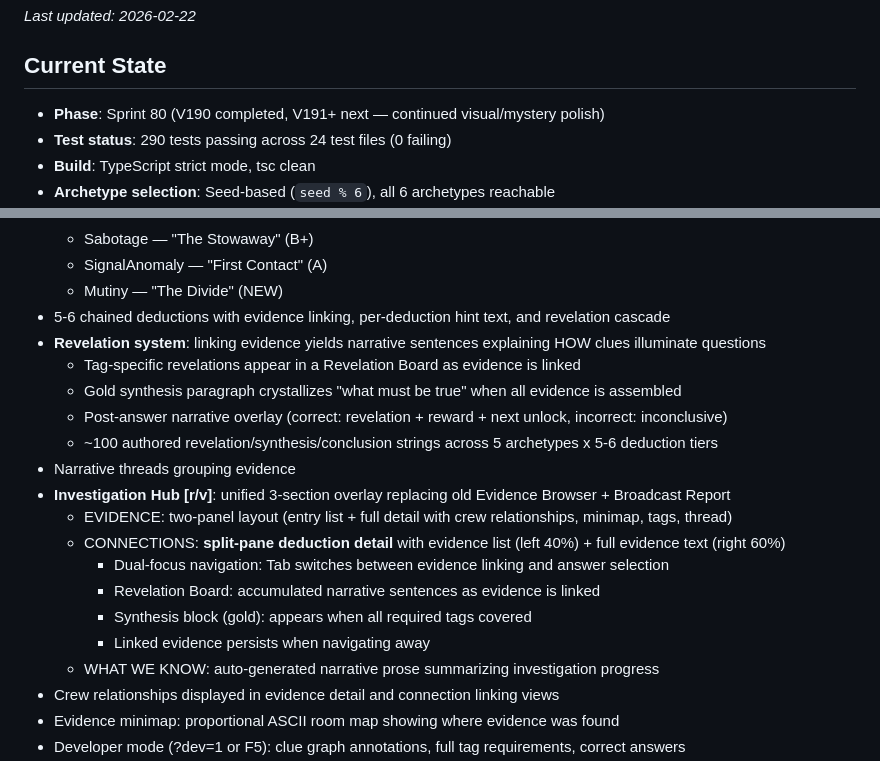
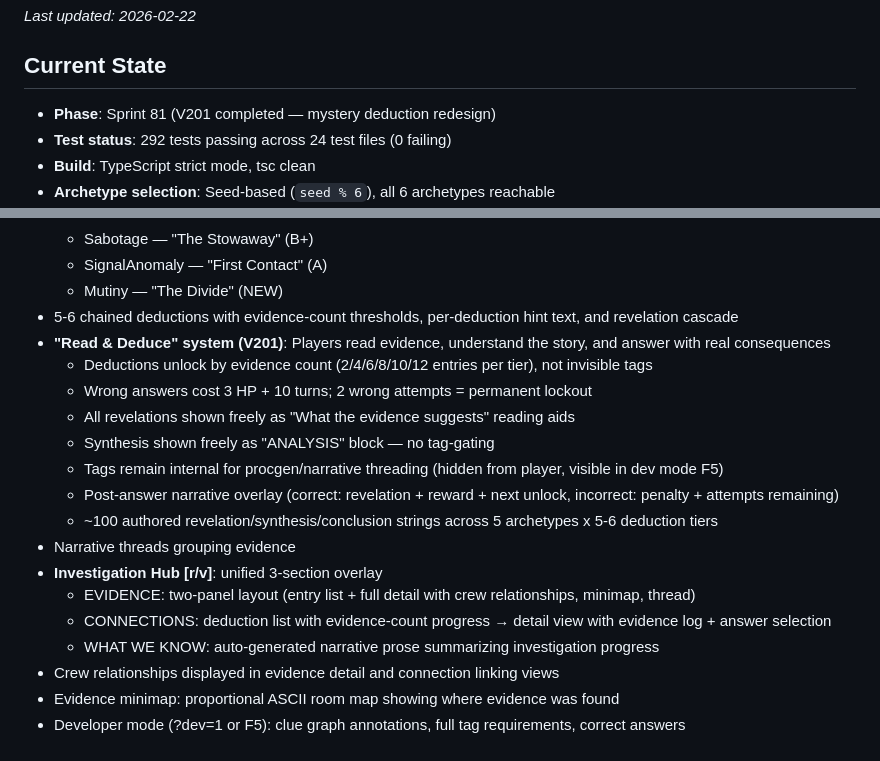
Before and after one commit to joshmarcus/ssr, a Markdown page: STATUS.md, 2 parts joined by grey strips. Drawn GitHub-style.

Commit message:
docs: update STATUS.md for V201 mystery deduction redesign
Co-Authored-By: Claude Opus 4.6 <noreply@anthropic.com>

```diff
--- a/STATUS.md
+++ b/STATUS.md
@@ -4,8 +4,8 @@
 
 ## Current State
 
-- **Phase**: Sprint 80 (V190 completed, V191+ next — continued visual/mystery polish)
-- **Test status**: 290 tests passing across 24 test files (0 failing)
+- **Phase**: Sprint 81 (V201 completed — mystery deduction redesign)
+- **Test status**: 292 tests passing across 24 test files (0 failing)
 - **Build**: TypeScript strict mode, tsc clean
 - **Archetype selection**: Seed-based (`seed % 6`), all 6 archetypes reachable
 - **Archetypes**: 6 active (Mutiny added — "The Divide")
@@ -34,20 +34,19 @@
   - Sabotage — "The Stowaway" (B+)
   - SignalAnomaly — "First Contact" (A)
   - Mutiny — "The Divide" (NEW)
-- 5-6 chained deductions with evidence linking, per-deduction hint text, and revelation cascade
-- **Revelation system**: linking evidence yields narrative sentences explaining HOW clues illuminate questions
-  - Tag-specific revelations appear in a Revelation Board as evidence is linked
-  - Gold synthesis paragraph crystallizes "what must be true" when all evidence is assembled
-  - Post-answer narrative overlay (correct: revelation + reward + next unlock, incorrect: inconclusive)
+- 5-6 chained deductions with evidence-count thresholds, per-deduction hint text, and revelation cascade
+- **"Read & Deduce" system (V201)**: Players read evidence, understand the story, and answer with real consequences
+  - Deductions unlock by evidence count (2/4/6/8/10/12 entries per tier), not invisible tags
+  - Wrong answers cost 3 HP + 10 turns; 2 wrong attempts = permanent lockout
+  - All revelations shown freely as "What the evidence suggests" reading aids
+  - Synthesis shown freely as "ANALYSIS" block — no tag-gating
+  - Tags remain internal for procgen/narrative threading (hidden from player, visible in dev mode F5)
+  - Post-answer narrative overlay (correct: revelation + reward + next unlock, incorrect: penalty + attempts remaining)
   - ~100 authored revelation/synthesis/conclusion strings across 5 archetypes x 5-6 deduction tiers
 - Narrative threads grouping evidence
-- **Investigation Hub [r/v]**: unified 3-section overlay replacing old Evidence Browser + Broadcast Report
-  - EVIDENCE: two-panel layout (entry list + full detail with crew relationships, minimap, tags, thread)
-  - CONNECTIONS: **split-pane deduction detail** with evidence list (left 40%) + full evidence text (right 60%)
-    - Dual-focus navigation: Tab switches between evidence linking and answer selection
-    - Revelation Board: accumulated narrative sentences as evidence is linked
-    - Synthesis block (gold): appears when all required tags covered
-    - Linked evidence persists when navigating away
+- **Investigation Hub [r/v]**: unified 3-section overlay
+  - EVIDENCE: two-panel layout (entry list + full detail with crew relationships, minimap, thread)
+  - CONNECTIONS: deduction list with evidence-count progress → detail view with evidence log + answer selection
   - WHAT WE KNOW: auto-generated narrative prose summarizing investigation progress
 - Crew relationships displayed in evidence detail and connection linking views
 - Evidence minimap: proportional ASCII room map showing where evidence was found
```
